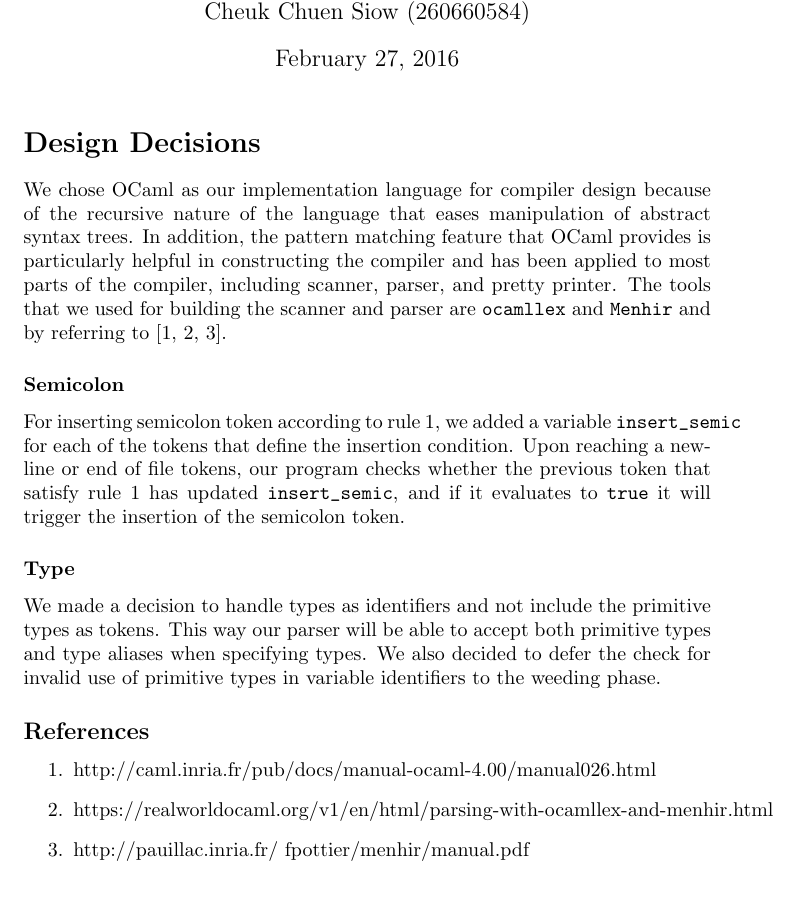
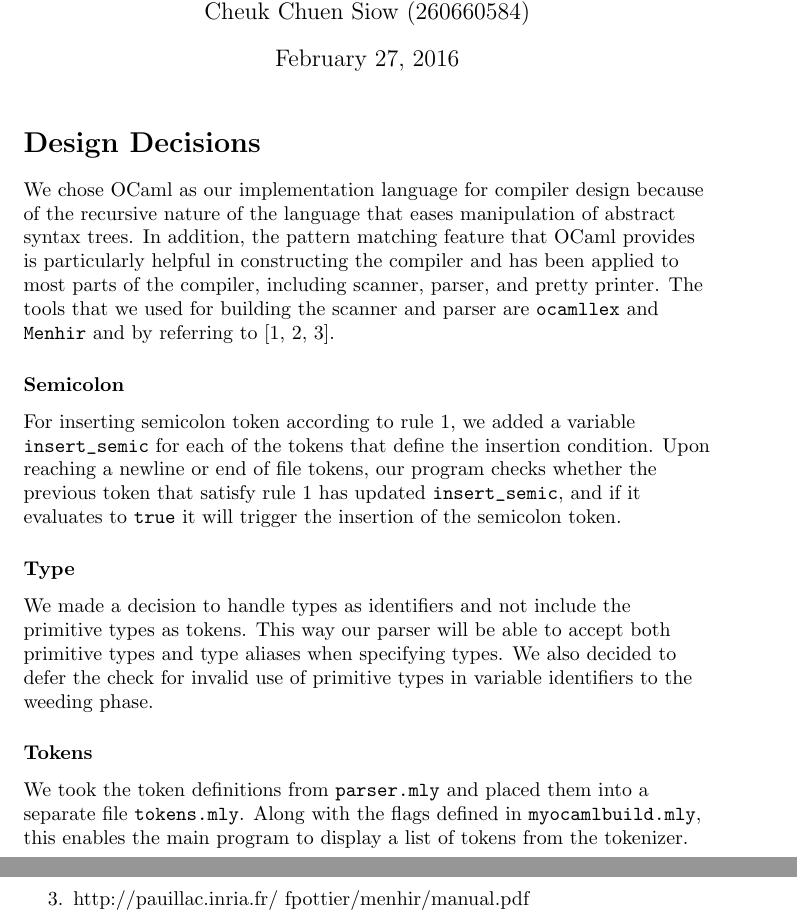
Before and after one commit to sdknudsen/comp520-compiler, a LaTeX document (doc/milestone1.tex): part of page 1 of 2 before the commit and two parts of pages 1 and 2 of 2 after it, the two joined at a grey line, cut so that both start at the same text, the shorter picture padded with empty space. Compiled offline with pdfLaTeX.

Commit message:
Explained the separation of tokens from parser

```diff
--- a/doc/milestone1.tex
+++ b/doc/milestone1.tex
@@ -16,6 +16,7 @@ Stefan Knudsen (260678259)\\
 Cheuk Chuen Siow (260660584)}
 \maketitle
 
+\raggedright
 \section*{Design Decisions}
 We chose OCaml as our implementation language for compiler design because of the recursive nature of the language that eases manipulation of abstract syntax trees. In addition, the pattern matching feature that OCaml provides is particularly helpful in constructing the compiler and has been applied to most parts of the compiler, including scanner, parser, and pretty printer. The tools that we used for building the scanner and parser are \verb|ocamllex| and \verb|Menhir| and by referring to [1, 2, 3].
 
@@ -24,6 +25,9 @@ For inserting semicolon token according to rule 1, we added a variable \verb|ins
 
 \subsubsection*{Type}
 We made a decision to handle types as identifiers and not include the primitive types as tokens. This way our parser will be able to accept both primitive types and type aliases when specifying types. We also decided to defer the check for invalid use of primitive types in variable identifiers to the weeding phase.
+
+\subsubsection*{Tokens}
+We took the token definitions from \verb|parser.mly| and placed them into a separate file \verb|tokens.mly|. Along with the flags defined in \verb|myocamlbuild.mly|, this enables the main program to display a list of tokens from the tokenizer.
 
 \subsection*{References}
 \begin{enumerate}
```
Also changed, not shown: doc/milestone1.pdf, doc/milestone1.tex (1 more changed lines).
